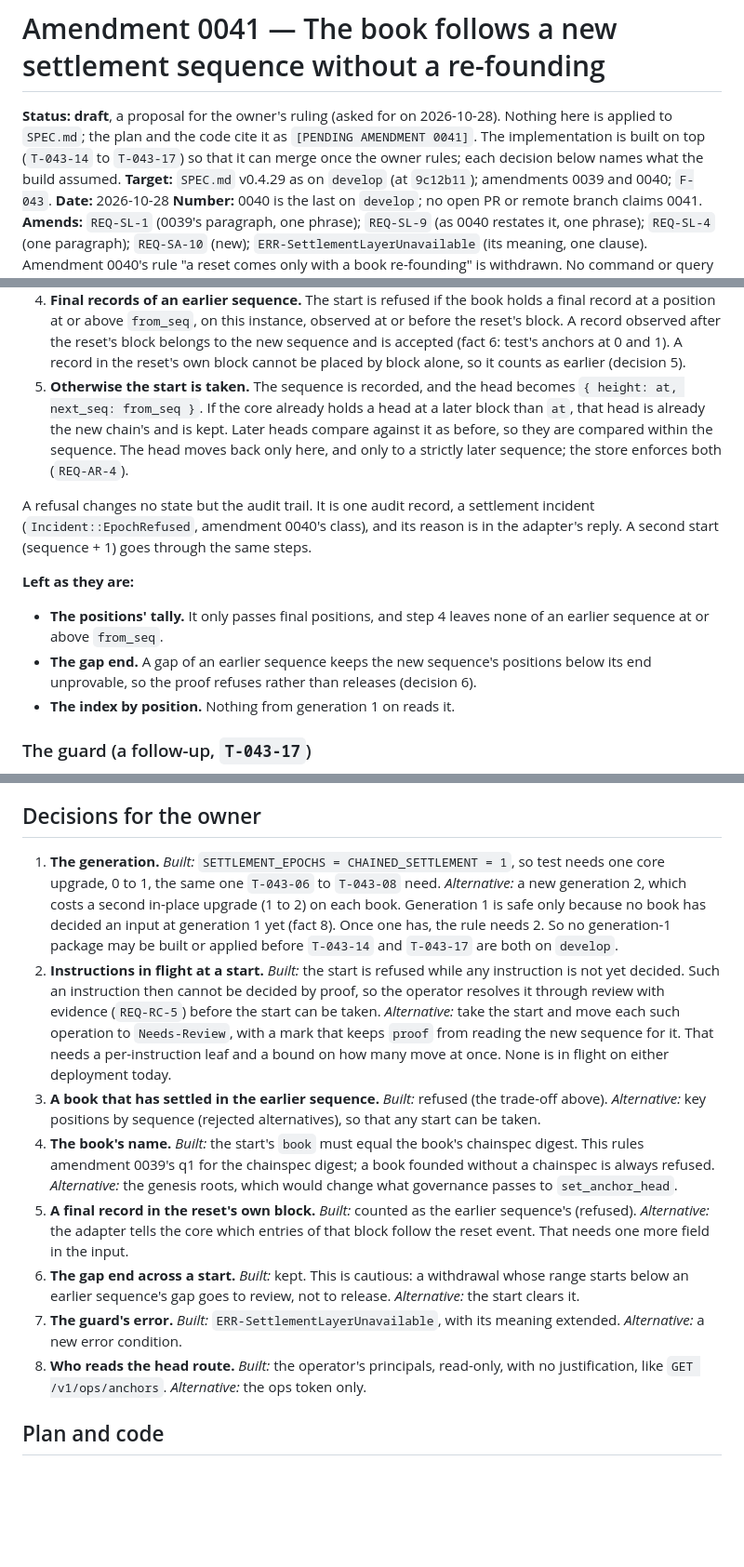
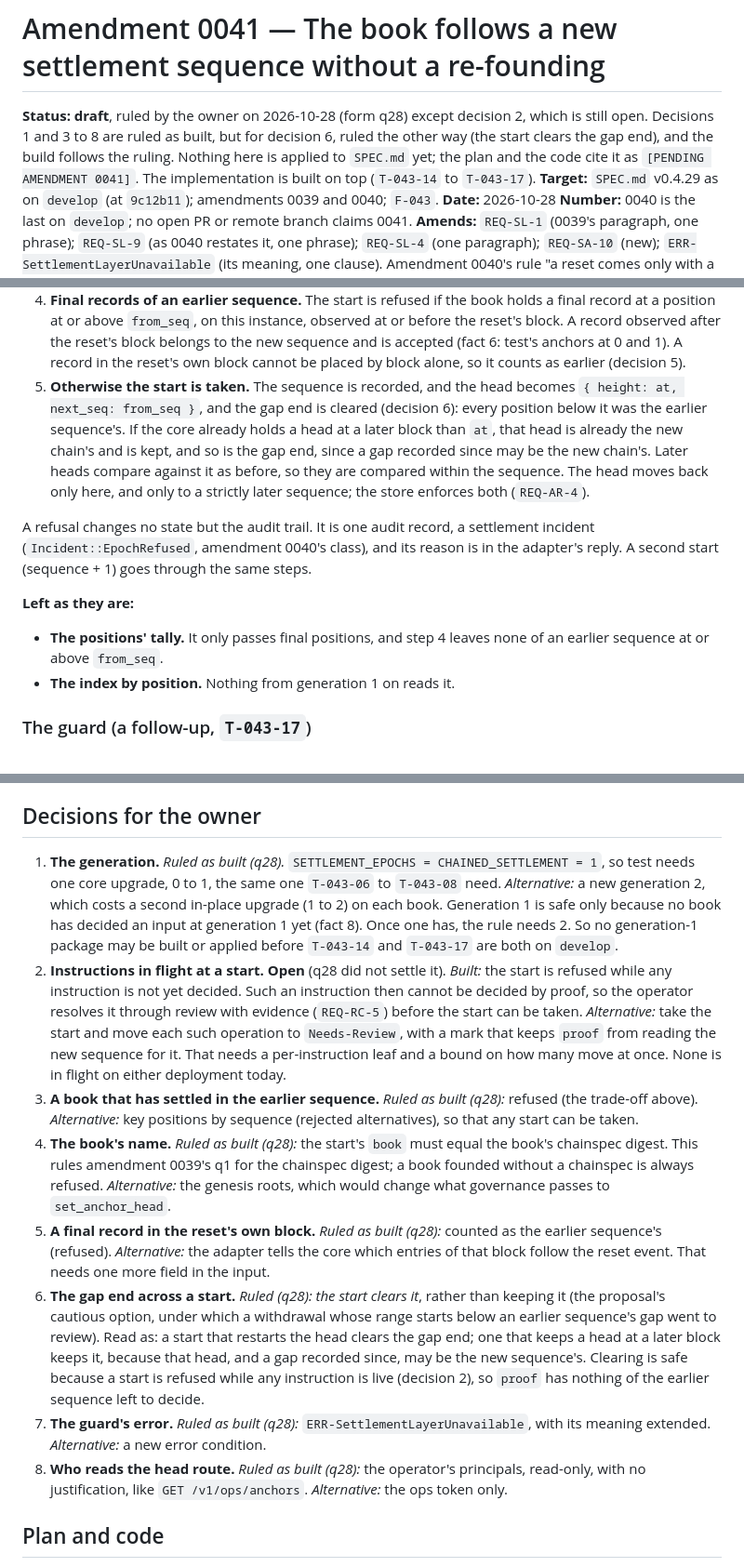
Before and after one commit to bloque-app/aledgent, a Markdown page: amendments/0041-the-book-follows-a-new-settlement-sequence.md, 3 parts joined by grey strips. Shown at 93% size. GitHub-like rendering; blank space fills up the shorter version.

Commit message:
docs(amendments): T-043-13 amendment 0041, the owner's ruling (q28) and the gap end cleared
Pablo ruled amendment 0041 on 28 Oct (form q28): decisions 1, 3, 4, 5, 7 and 8 as built;
decision 6 the other way, so a start that restarts the head clears the gap end (a start that
keeps a later head keeps it, read narrowly); decision 2 (instructions in flight) still open.
The status line, the core's step 5, REQ-SA-10's proposed text, the plan's T-043-14 section and
the task row say so; "left as they are" no longer lists the gap end.

Co-Authored-By: Claude Opus 5.5 <noreply@anthropic.com>
Signed-off-by: Pablo Andrés Dorado Suárez <hola@pablodorado.com>

```diff
--- a/amendments/0041-the-book-follows-a-new-settlement-sequence.md
+++ b/amendments/0041-the-book-follows-a-new-settlement-sequence.md
@@ -5,10 +5,10 @@ SPDX-License-Identifier: CC-BY-4.0
 
 # Amendment 0041 — The book follows a new settlement sequence without a re-founding
 
-**Status:** **draft**, a proposal for the owner's ruling (asked for on 2026-10-28). Nothing here is applied to
-`SPEC.md`; the plan and the code cite it as `[PENDING AMENDMENT 0041]`. The implementation is built on top
-(`T-043-14` to `T-043-17`) so that it can merge once the owner rules; each decision below names what the build
-assumed.
+**Status:** **draft**, ruled by the owner on 2026-10-28 (form q28) except decision 2, which is still open.
+Decisions 1 and 3 to 8 are ruled as built, but for decision 6, ruled the other way (the start clears the gap
+end), and the build follows the ruling. Nothing here is applied to `SPEC.md` yet; the plan and the code cite it
+as `[PENDING AMENDMENT 0041]`. The implementation is built on top (`T-043-14` to `T-043-17`).
 **Target:** `SPEC.md` v0.4.29 as on `develop` (at `9c12b11`); amendments 0039 and 0040; `F-043`.
 **Date:** 2026-10-28
 **Number:** 0040 is the last on `develop`; no open PR or remote branch claims 0041.
@@ -123,8 +123,9 @@ were decided.
    and 1). A record in the reset's own block cannot be placed by block alone, so it counts as earlier
    (decision 5).
 5. **Otherwise the start is taken.** The sequence is recorded, and the head becomes
-   `{ height: at, next_seq: from_seq }`. If the core already holds a head at a later block than `at`, that head
-   is already the new chain's and is kept. Later heads compare against it as before, so they are compared within
+   `{ height: at, next_seq: from_seq }`, and the gap end is cleared (decision 6): every position below it was
+   the earlier sequence's. If the core already holds a head at a later block than `at`, that head is already
+   the new chain's and is kept, and so is the gap end, since a gap recorded since may be the new chain's. Later heads compare against it as before, so they are compared within
    the sequence. The head moves back only here, and only to a strictly later sequence; the store enforces both
    (`REQ-AR-4`).
 
@@ -135,8 +136,6 @@ A refusal changes no state but the audit trail. It is one audit record, a settle
 **Left as they are:**
 - **The positions' tally.** It only passes final positions, and step 4 leaves none of an earlier sequence at or
   above `from_seq`.
-- **The gap end.** A gap of an earlier sequence keeps the new sequence's positions below its end unprovable, so
-  the proof refuses rather than releases (decision 6).
 - **The index by position.** Nothing from generation 1 on reads it.
 
 ### The guard (a follow-up, `T-043-17`)
@@ -233,29 +233,33 @@ sequence (`REQ-SL-1`); one book's record MAY run over several sequences".
 
 ## Decisions for the owner
 
-1. **The generation.** *Built:* `SETTLEMENT_EPOCHS = CHAINED_SETTLEMENT = 1`, so test needs one core upgrade,
+1. **The generation.** *Ruled as built (q28).* `SETTLEMENT_EPOCHS = CHAINED_SETTLEMENT = 1`, so test needs one core upgrade,
    0 to 1, the same one `T-043-06` to `T-043-08` need. *Alternative:* a new generation 2, which costs a second
    in-place upgrade (1 to 2) on each book. Generation 1 is safe only because no book has decided an input at
    generation 1 yet (fact 8). Once one has, the rule needs 2. So no generation-1 package may be built or
    applied before `T-043-14` and `T-043-17` are both on `develop`.
-2. **Instructions in flight at a start.** *Built:* the start is refused while any instruction is not yet
+2. **Instructions in flight at a start.** **Open** (q28 did not settle it). *Built:* the start is refused while any instruction is not yet
    decided. Such an instruction then cannot be decided by proof, so the operator resolves it through review
    with evidence (`REQ-RC-5`) before the start can be taken. *Alternative:* take the start and move each such
    operation to `Needs-Review`, with a mark that keeps `proof` from reading the new sequence for it. That needs
    a per-instruction leaf and a bound on how many move at once. None is in flight on either deployment today.
-3. **A book that has settled in the earlier sequence.** *Built:* refused (the trade-off above). *Alternative:*
+3. **A book that has settled in the earlier sequence.** *Ruled as built (q28):* refused (the trade-off above). *Alternative:*
    key positions by sequence (rejected alternatives), so that any start can be taken.
-4. **The book's name.** *Built:* the start's `book` must equal the book's chainspec digest. This rules amendment
+4. **The book's name.** *Ruled as built (q28):* the start's `book` must equal the book's chainspec digest. This rules amendment
    0039's q1 for the chainspec digest; a book founded without a chainspec is always refused. *Alternative:*
    the genesis roots, which would change what governance passes to `set_anchor_head`.
-5. **A final record in the reset's own block.** *Built:* counted as the earlier sequence's (refused).
+5. **A final record in the reset's own block.** *Ruled as built (q28):* counted as the earlier sequence's (refused).
    *Alternative:* the adapter tells the core which entries of that block follow the reset event. That needs one
    more field in the input.
-6. **The gap end across a start.** *Built:* kept. This is cautious: a withdrawal whose range starts below an
-   earlier sequence's gap goes to review, not to release. *Alternative:* the start clears it.
-7. **The guard's error.** *Built:* `ERR-SettlementLayerUnavailable`, with its meaning extended. *Alternative:*
+6. **The gap end across a start.** *Ruled (q28): the start clears it*, rather than keeping it (the proposal's
+   cautious option, under which a withdrawal whose range starts below an earlier sequence's gap went to review).
+   Read as: a start that restarts the head clears the gap end; one that keeps a head at a later block keeps it,
+   because that head, and a gap recorded since, may be the new sequence's. Clearing is safe because a start is
+   refused while any instruction is live (decision 2), so `proof` has nothing of the earlier sequence left to
+   decide.
+7. **The guard's error.** *Ruled as built (q28):* `ERR-SettlementLayerUnavailable`, with its meaning extended. *Alternative:*
    a new error condition.
-8. **Who reads the head route.** *Built:* the operator's principals, read-only, with no justification, like
+8. **Who reads the head route.** *Ruled as built (q28):* the operator's principals, read-only, with no justification, like
    `GET /v1/ops/anchors`. *Alternative:* the ops token only.
 
 ## Plan and code
```
Also changed, not shown: other parts of amendments/0041-the-book-follows-a-new-settlement-sequence.md (+2 -1 lines), features/F-043-chained-settlement/plan.md (+3 -1 lines), features/F-043-chained-settlement/tasks.md (+1 -1 lines).
